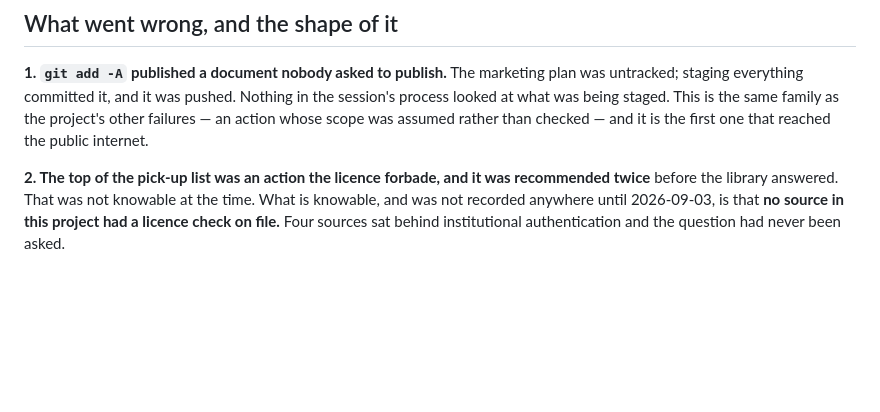
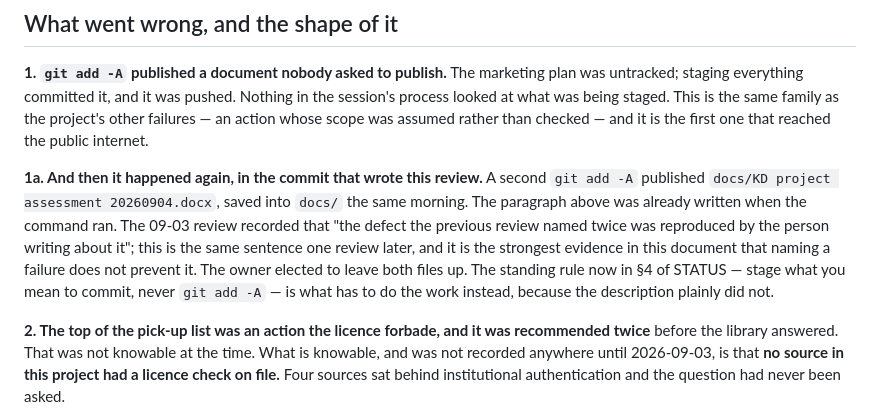
Before and after one commit to KD1960/Supply-Chain-Innovation-Observatory, a Markdown page: docs/process-review-2026-09-04.md, the part around the change. Drawn GitHub-style; blank space fills up the shorter version.

```diff
--- a/docs/process-review-2026-09-04.md
+++ b/docs/process-review-2026-09-04.md
@@ -129,6 +129,17 @@ in the session's process looked at what was being staged. This is the same
 family as the project's other failures — an action whose scope was assumed
 rather than checked — and it is the first one that reached the public internet.
 
+**1a. And then it happened again, in the commit that wrote this review.** A
+second `git add -A` published `docs/KD project assessment 20260904.docx`, saved
+into `docs/` the same morning. The paragraph above was already written when the
+command ran. The 09-03 review recorded that "the defect the previous review
+named twice was reproduced by the person writing about it"; this is the same
+sentence one review later, and it is the strongest evidence in this document
+that naming a failure does not prevent it. The owner elected to leave both files
+up. The standing rule now in §4 of STATUS — stage what you mean to commit, never
+`git add -A` — is what has to do the work instead, because the description
+plainly did not.
+
 **2. The top of the pick-up list was an action the licence forbade, and it was
 recommended twice** before the library answered. That was not knowable at the
 time. What is knowable, and was not recorded anywhere until 2026-09-03, is that
```
Also changed, not shown: STATUS.md (+9 -5 lines).
